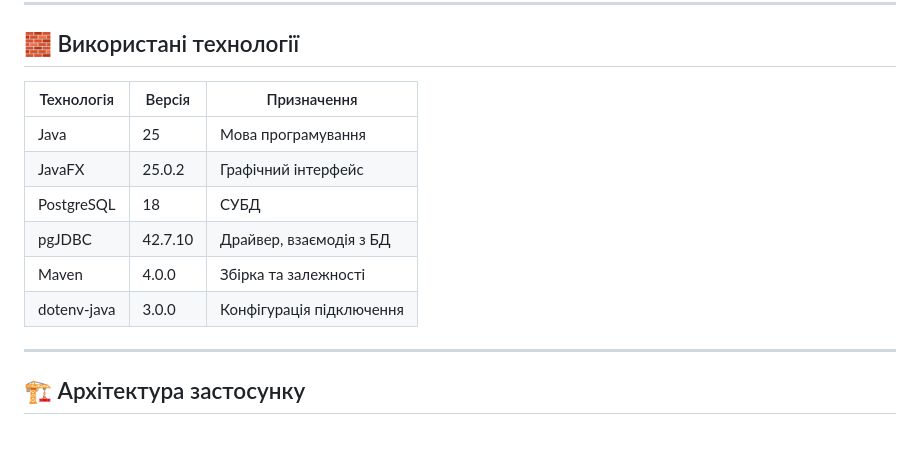
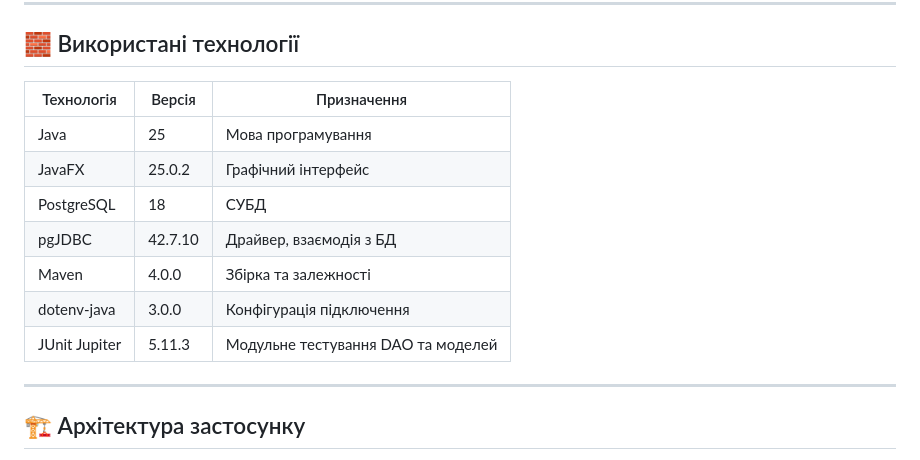
Before and after one commit to YaroslavPetrushko/OOP-Java-Group-Project, a Markdown page: README.md, the part around one of its changes. Drawn GitHub-style.

```diff
--- a/README.md
+++ b/README.md
@@ -21,14 +22,15 @@
 
 ## 🧱 Використані технології
 
-| Технологія  | Версія  | Призначення              |
-|-------------|---------|--------------------------|
-| Java        | 25      | Мова програмування       |
-| JavaFX      | 25.0.2  | Графічний інтерфейс      |
-| PostgreSQL  | 18      | СУБД                     |
-| pgJDBC      | 42.7.10 | Драйвер, взаємодія з БД  |
-| Maven       | 4.0.0   | Збірка та залежності     |
-| dotenv-java | 3.0.0   | Конфігурація підключення |
+| Технологія    | Версія  | Призначення                        |
+|---------------|---------|------------------------------------|
+| Java          | 25      | Мова програмування                 |
+| JavaFX        | 25.0.2  | Графічний інтерфейс                |
+| PostgreSQL    | 18      | СУБД                               |
+| pgJDBC        | 42.7.10 | Драйвер, взаємодія з БД            |
+| Maven         | 4.0.0   | Збірка та залежності               |
+| dotenv-java   | 3.0.0   | Конфігурація підключення           |
+| JUnit Jupiter | 5.11.3  | Модульне тестування DAO та моделей |
 
 ---
 
```
Also changed, not shown: other parts of README.md (+100 -41 lines).
